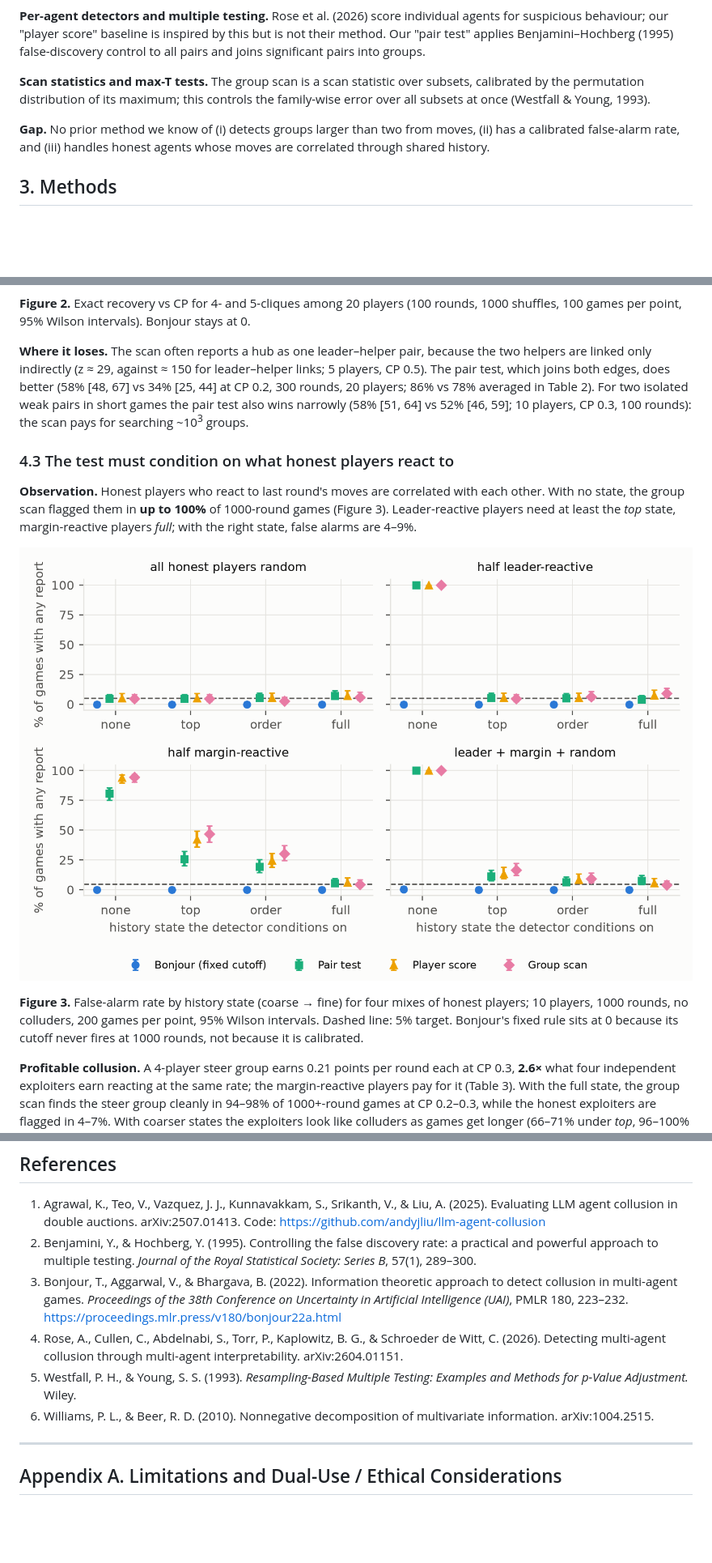
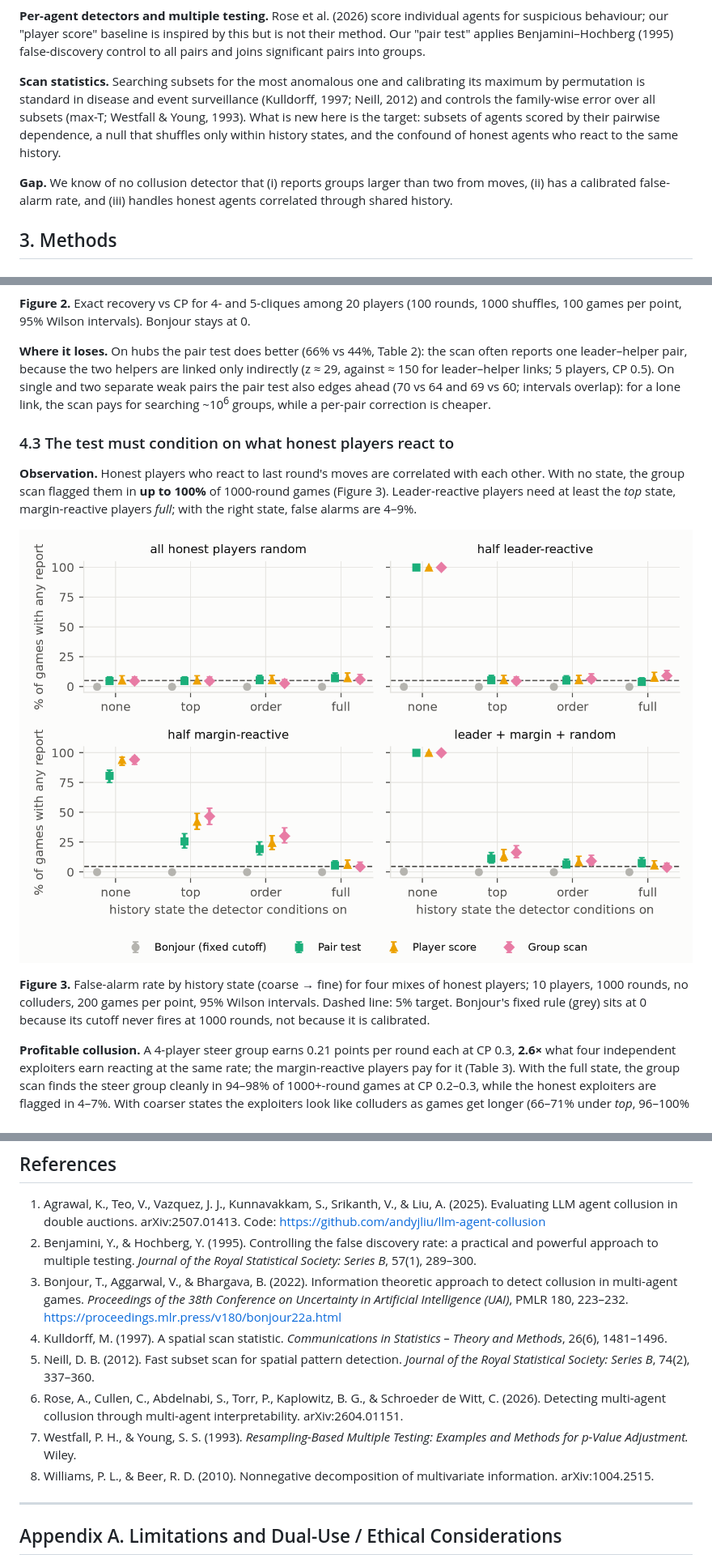
Before and after one commit to taruntrivedi3/collusion-detection, a Markdown page: report/report.md, 3 parts joined by grey strips. Shown at 81% size. GitHub-like rendering; pictures changed too: report/figures/fig3_state_false_alarms.png; blank space fills up the shorter version.

```diff
--- a/report/report.md
+++ b/report/report.md
@@ -87,13 +87,14 @@ suspicious behaviour; our "player score" baseline is inspired by this but is not
 Our "pair test" applies Benjamini–Hochberg (1995) false-discovery control to all pairs and joins
 significant pairs into groups.
 
-**Scan statistics and max-T tests.** The group scan is a scan statistic over subsets, calibrated by the
-permutation distribution of its maximum; this controls the family-wise error over all subsets at once
-(Westfall & Young, 1993).
+**Scan statistics.** Searching subsets for the most anomalous one and calibrating its maximum by
+permutation is standard in disease and event surveillance (Kulldorff, 1997; Neill, 2012) and controls the
+family-wise error over all subsets (max-T; Westfall & Young, 1993). What is new here is the target:
+subsets of agents scored by their pairwise dependence, a null that shuffles only within history states,
+and the confound of honest agents who react to the same history.
 
-**Gap.** No prior method we know of (i) detects groups larger than two from moves, (ii) has a
-calibrated false-alarm rate, and (iii) handles honest agents whose moves are correlated through
-shared history.
+**Gap.** We know of no collusion detector that (i) reports groups larger than two from moves, (ii) has a
+calibrated false-alarm rate, and (iii) handles honest agents correlated through shared history.
 
 ## 3. Methods
 
@@ -243,11 +245,11 @@ are not comparable with each other or with single settings such as the 48% above
 **Figure 2.** Exact recovery vs CP for 4- and 5-cliques among 20 players (100 rounds, 1000 shuffles,
 100 games per point, 95% Wilson intervals). Bonjour stays at 0.
 
-**Where it loses.** The scan often reports a hub as one leader–helper pair, because the two helpers are
-linked only indirectly (z ≈ 29, against ≈ 150 for leader–helper links; 5 players, CP 0.5). The pair test, which joins both edges, does better (58% [48, 67] vs 34% [25, 44] at
-CP 0.2, 300 rounds, 20 players; 86% vs 78% averaged in Table 2). For two isolated weak pairs in short
-games the pair test also wins narrowly (58% [51, 64] vs 52% [46, 59]; 10 players, CP 0.3, 100 rounds):
-the scan pays for searching ~10<sup>3</sup> groups.
+**Where it loses.** On hubs the pair test does better (66% vs 44%, Table 2): the scan often reports one
+leader–helper pair, because the two helpers are linked only indirectly (z ≈ 29, against ≈ 150 for
+leader–helper links; 5 players, CP 0.5). On single and two separate weak pairs the pair test also edges
+ahead (70 vs 64 and 69 vs 60; intervals overlap): for a lone link, the scan pays for searching ~10<sup>6</sup>
+groups, while a per-pair correction is cheaper.
 
 ### 4.3 The test must condition on what honest players react to
 
@@ -260,7 +262,8 @@ are 4–9%.
 
 **Figure 3.** False-alarm rate by history state (coarse → fine) for four mixes of honest players; 10
 players, 1000 rounds, no colluders, 200 games per point, 95% Wilson intervals. Dashed line: 5% target.
-Bonjour's fixed rule sits at 0 because its cutoff never fires at 1000 rounds, not because it is calibrated.
+Bonjour's fixed rule (grey) sits at 0 because its cutoff never fires at 1000 rounds, not because it is
+calibrated.
 
 **Profitable collusion.** A 4-player steer group earns 0.21 points per round each at CP 0.3, **2.6×**
 what four independent exploiters earn reacting at the same rate; the margin-reactive players pay for it
@@ -381,9 +388,11 @@ during the sprint.
 1. Agrawal, K., Teo, V., Vazquez, J. J., Kunnavakkam, S., Srikanth, V., & Liu, A. (2025). Evaluating LLM agent collusion in double auctions. arXiv:2507.01413. Code: <https://github.com/andyjliu/llm-agent-collusion>
 2. Benjamini, Y., & Hochberg, Y. (1995). Controlling the false discovery rate: a practical and powerful approach to multiple testing. *Journal of the Royal Statistical Society: Series B*, 57(1), 289–300.
 3. Bonjour, T., Aggarwal, V., & Bhargava, B. (2022). Information theoretic approach to detect collusion in multi-agent games. *Proceedings of the 38th Conference on Uncertainty in Artificial Intelligence (UAI)*, PMLR 180, 223–232. <https://proceedings.mlr.press/v180/bonjour22a.html>
-4. Rose, A., Cullen, C., Abdelnabi, S., Torr, P., Kaplowitz, B. G., & Schroeder de Witt, C. (2026). Detecting multi-agent collusion through multi-agent interpretability. arXiv:2604.01151.
-5. Westfall, P. H., & Young, S. S. (1993). *Resampling-Based Multiple Testing: Examples and Methods for p-Value Adjustment.* Wiley.
-6. Williams, P. L., & Beer, R. D. (2010). Nonnegative decomposition of multivariate information. arXiv:1004.2515.
+4. Kulldorff, M. (1997). A spatial scan statistic. *Communications in Statistics – Theory and Methods*, 26(6), 1481–1496.
+5. Neill, D. B. (2012). Fast subset scan for spatial pattern detection. *Journal of the Royal Statistical Society: Series B*, 74(2), 337–360.
+6. Rose, A., Cullen, C., Abdelnabi, S., Torr, P., Kaplowitz, B. G., & Schroeder de Witt, C. (2026). Detecting multi-agent collusion through multi-agent interpretability. arXiv:2604.01151.
+7. Westfall, P. H., & Young, S. S. (1993). *Resampling-Based Multiple Testing: Examples and Methods for p-Value Adjustment.* Wiley.
+8. Williams, P. L., & Beer, R. D. (2010). Nonnegative decomposition of multivariate information. arXiv:1004.2515.
 
 ---
 
```
Also changed, not shown: other parts of report/report.md (+25 -20 lines), results/RESULTS_INDEX.md (+2 -0 lines), report/figures/fig1_cancellation.png, report/figures/fig4_llm_detection.png, 3 other files.
